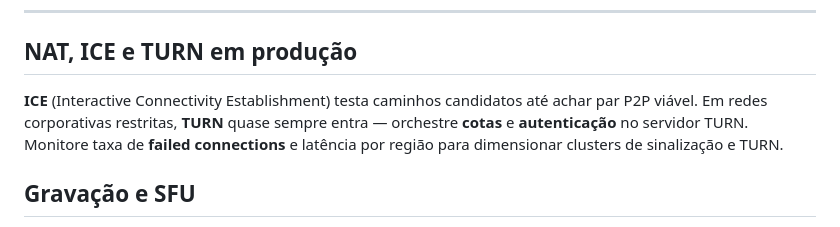
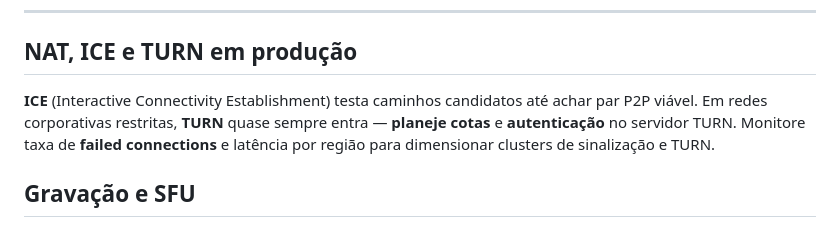
Before and after one commit to tiagocosmai/study-materials, a Markdown page: apis-arquitetura/18-webrtc.md, the part around the change. GitHub-like rendering.

Commit message:
docs(apis-arquitetura): ajuste de redação (WebRTC)
Made-with: Cursor

```diff
--- a/apis-arquitetura/18-webrtc.md
+++ b/apis-arquitetura/18-webrtc.md
@@ -69,7 +69,7 @@ Spring WebSocket ou FastAPI WebSocket podem repassar JSON de SDP da mesma forma.
 
 ## NAT, ICE e TURN em produção
 
-**ICE** (Interactive Connectivity Establishment) testa caminhos candidatos até achar par P2P viável. Em redes corporativas restritas, **TURN** quase sempre entra — orchestre **cotas** e **autenticação** no servidor TURN. Monitore taxa de **failed connections** e latência por região para dimensionar clusters de sinalização e TURN.
+**ICE** (Interactive Connectivity Establishment) testa caminhos candidatos até achar par P2P viável. Em redes corporativas restritas, **TURN** quase sempre entra — **planeje cotas** e **autenticação** no servidor TURN. Monitore taxa de **failed connections** e latência por região para dimensionar clusters de sinalização e TURN.
 
 ## Gravação e SFU
 
```
